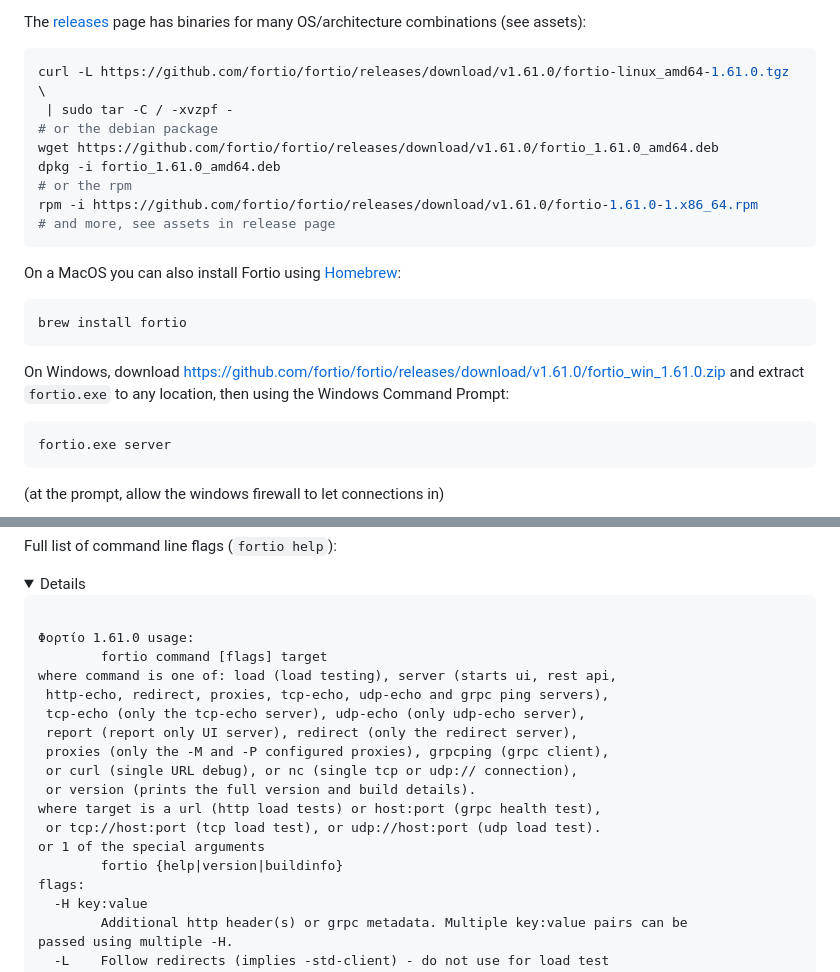
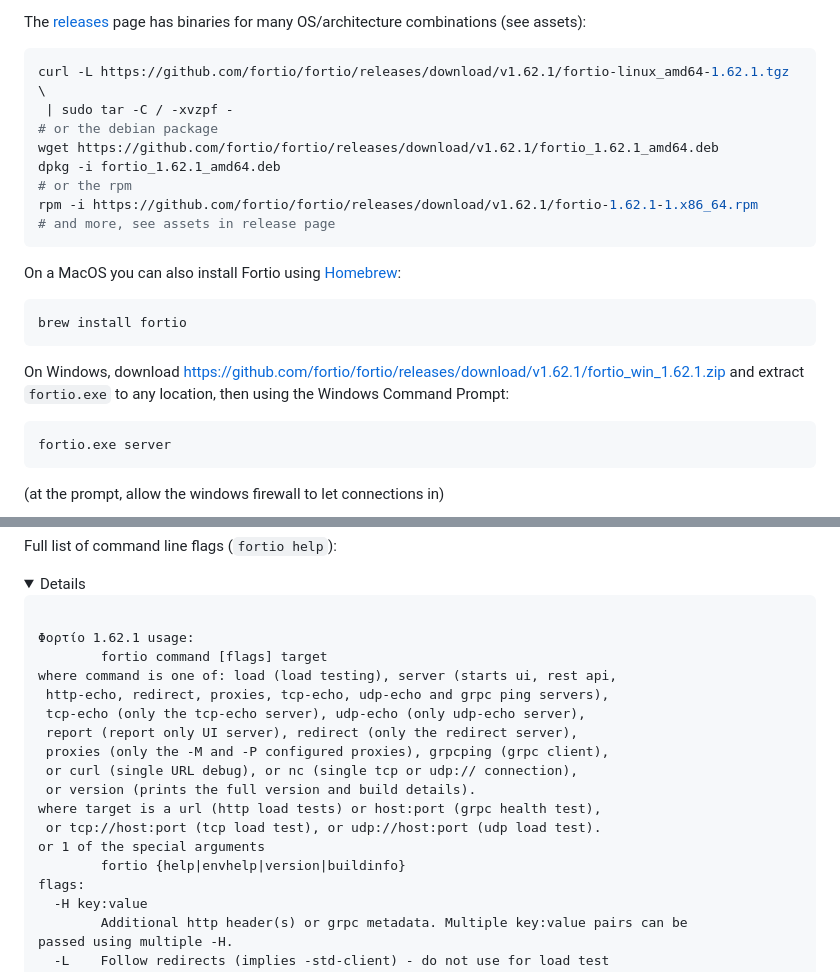
Before and after one commit to fortio/fortio, a Markdown page: README.md, 2 parts joined by grey strips. GitHub-like rendering; folded sections open.

Commit message:
prep for 1.62.1

````diff
--- a/README.md
+++ b/README.md
@@ -60,13 +60,13 @@ You can install from source:
 The [releases](https://github.com/fortio/fortio/releases) page has binaries for many OS/architecture combinations (see assets):
 
 ```shell
-curl -L https://github.com/fortio/fortio/releases/download/v1.61.0/fortio-linux_amd64-1.61.0.tgz \
+curl -L https://github.com/fortio/fortio/releases/download/v1.62.1/fortio-linux_amd64-1.62.1.tgz \
  | sudo tar -C / -xvzpf -
 # or the debian package
-wget https://github.com/fortio/fortio/releases/download/v1.61.0/fortio_1.61.0_amd64.deb
-dpkg -i fortio_1.61.0_amd64.deb
+wget https://github.com/fortio/fortio/releases/download/v1.62.1/fortio_1.62.1_amd64.deb
+dpkg -i fortio_1.62.1_amd64.deb
 # or the rpm
-rpm -i https://github.com/fortio/fortio/releases/download/v1.61.0/fortio-1.61.0-1.x86_64.rpm
+rpm -i https://github.com/fortio/fortio/releases/download/v1.62.1/fortio-1.62.1-1.x86_64.rpm
 # and more, see assets in release page
 ```
 
@@ -76,7 +76,7 @@ On a MacOS you can also install Fortio using [Homebrew](https://brew.sh/):
 brew install fortio
 ```
 
-On Windows, download https://github.com/fortio/fortio/releases/download/v1.61.0/fortio_win_1.61.0.zip and extract `fortio.exe` to any location, then using the Windows Command Prompt:
+On Windows, download https://github.com/fortio/fortio/releases/download/v1.62.1/fortio_win_1.62.1.zip and extract `fortio.exe` to any location, then using the Windows Command Prompt:
 ```
 fortio.exe server
 ```
@@ -128,7 +128,7 @@ Full list of command line flags (`fortio help`):
 <!-- use release/updateFlags.sh to update this section -->
 <pre>
 <!-- USAGE_START -->
-Φορτίο 1.61.0 usage:
+Φορτίο 1.62.1 usage:
         fortio command [flags] target
 where command is one of: load (load testing), server (starts ui, rest api,
  http-echo, redirect, proxies, tcp-echo, udp-echo and grpc ping servers),
@@ -140,7 +140,7 @@ where command is one of: load (load testing), server (starts ui, rest api,
 where target is a url (http load tests) or host:port (grpc health test),
  or tcp://host:port (tcp load test), or udp://host:port (udp load test).
 or 1 of the special arguments
-        fortio {help|version|buildinfo}
+        fortio {help|envhelp|version|buildinfo}
 flags:
   -H key:value
         Additional http header(s) or grpc metadata. Multiple key:value pairs can be
````
Also changed, not shown: other parts of README.md (+1 -1 lines).
